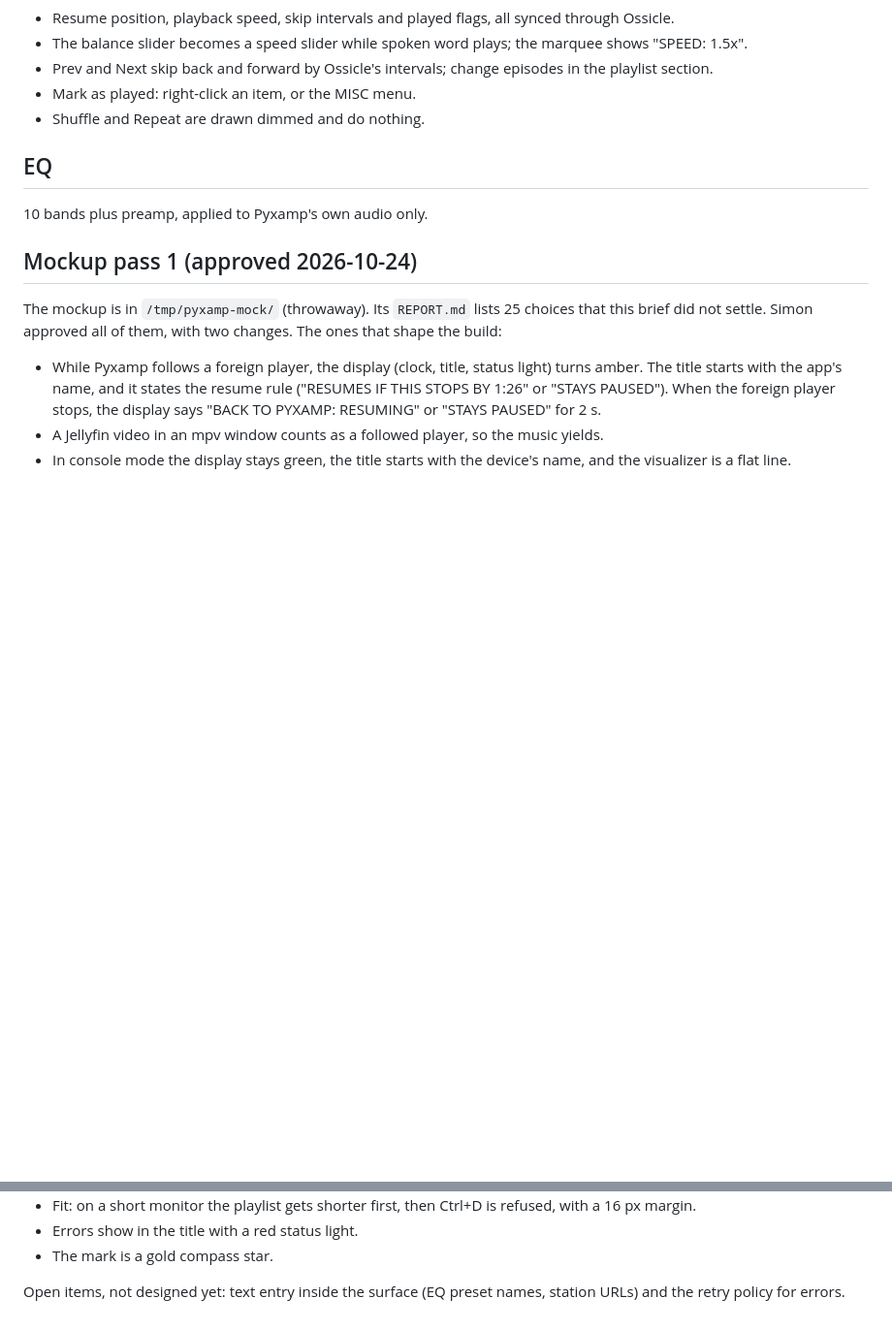
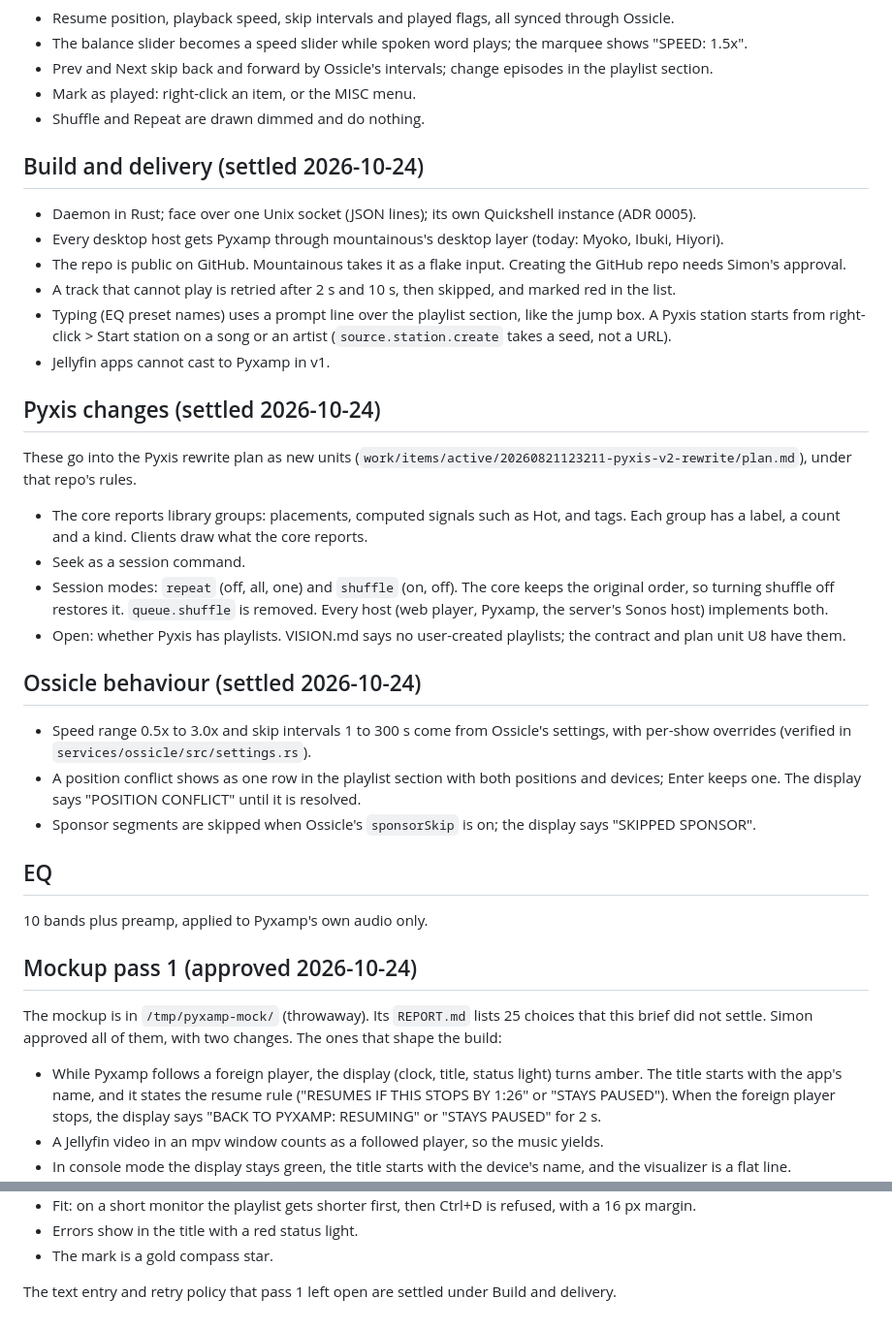
Before and after one commit to simonwjackson/pyxamp, a Markdown page: docs/brief.md, 2 parts joined by grey strips. Shown at 97% size. Drawn GitHub-style; blank space fills up the shorter version.

Commit message:
docs: settle daemon architecture, delivery, Pyxis and Ossicle behaviour

```diff
--- a/docs/brief.md
+++ b/docs/brief.md
@@ -55,6 +55,30 @@ An everyday desktop audio player for Pyxis (music), Jellyfin (music, video by ha
 - Mark as played: right-click an item, or the MISC menu.
 - Shuffle and Repeat are drawn dimmed and do nothing.
 
+## Build and delivery (settled 2026-10-24)
+
+- Daemon in Rust; face over one Unix socket (JSON lines); its own Quickshell instance (ADR 0005).
+- Every desktop host gets Pyxamp through mountainous's desktop layer (today: Myoko, Ibuki, Hiyori).
+- The repo is public on GitHub. Mountainous takes it as a flake input. Creating the GitHub repo needs Simon's approval.
+- A track that cannot play is retried after 2 s and 10 s, then skipped, and marked red in the list.
+- Typing (EQ preset names) uses a prompt line over the playlist section, like the jump box. A Pyxis station starts from right-click > Start station on a song or an artist (`source.station.create` takes a seed, not a URL).
+- Jellyfin apps cannot cast to Pyxamp in v1.
+
+## Pyxis changes (settled 2026-10-24)
+
+These go into the Pyxis rewrite plan as new units (`work/items/active/20260821123211-pyxis-v2-rewrite/plan.md`), under that repo's rules.
+
+- The core reports library groups: placements, computed signals such as Hot, and tags. Each group has a label, a count and a kind. Clients draw what the core reports.
+- Seek as a session command.
+- Session modes: `repeat` (off, all, one) and `shuffle` (on, off). The core keeps the original order, so turning shuffle off restores it. `queue.shuffle` is removed. Every host (web player, Pyxamp, the server's Sonos host) implements both.
+- Open: whether Pyxis has playlists. VISION.md says no user-created playlists; the contract and plan unit U8 have them.
+
+## Ossicle behaviour (settled 2026-10-24)
+
+- Speed range 0.5x to 3.0x and skip intervals 1 to 300 s come from Ossicle's settings, with per-show overrides (verified in `services/ossicle/src/settings.rs`).
+- A position conflict shows as one row in the playlist section with both positions and devices; Enter keeps one. The display says "POSITION CONFLICT" until it is resolved.
+- Sponsor segments are skipped when Ossicle's `sponsorSkip` is on; the display says "SKIPPED SPONSOR".
+
 ## EQ
 
 10 bands plus preamp, applied to Pyxamp's own audio only.
@@ -81,4 +105,4 @@ The mockup is in `/tmp/pyxamp-mock/` (throwaway). Its `REPORT.md` lists 25 choic
 - Errors show in the title with a red status light.
 - The mark is a gold compass star.
 
-Open items, not designed yet: text entry inside the surface (EQ preset names, station URLs) and the retry policy for errors.
+The text entry and retry policy that pass 1 left open are settled under Build and delivery.
```
Also changed, not shown: docs/adr/0005-rust-daemon-socket-own-shell.md (added, +9 -0 lines).
